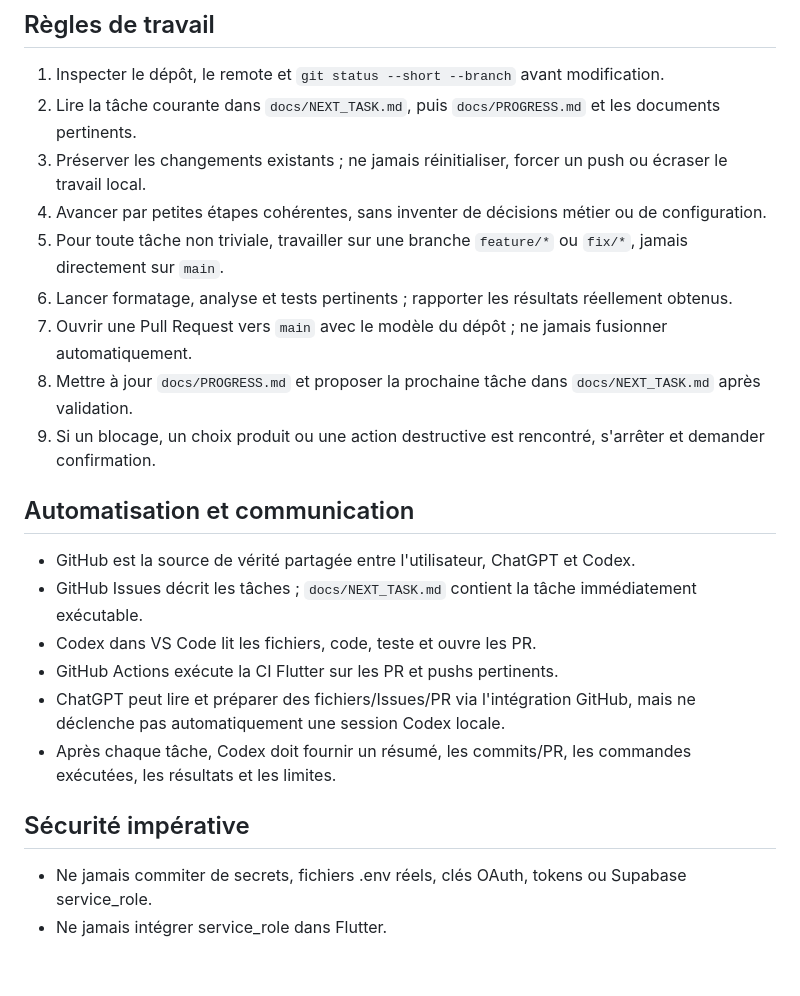
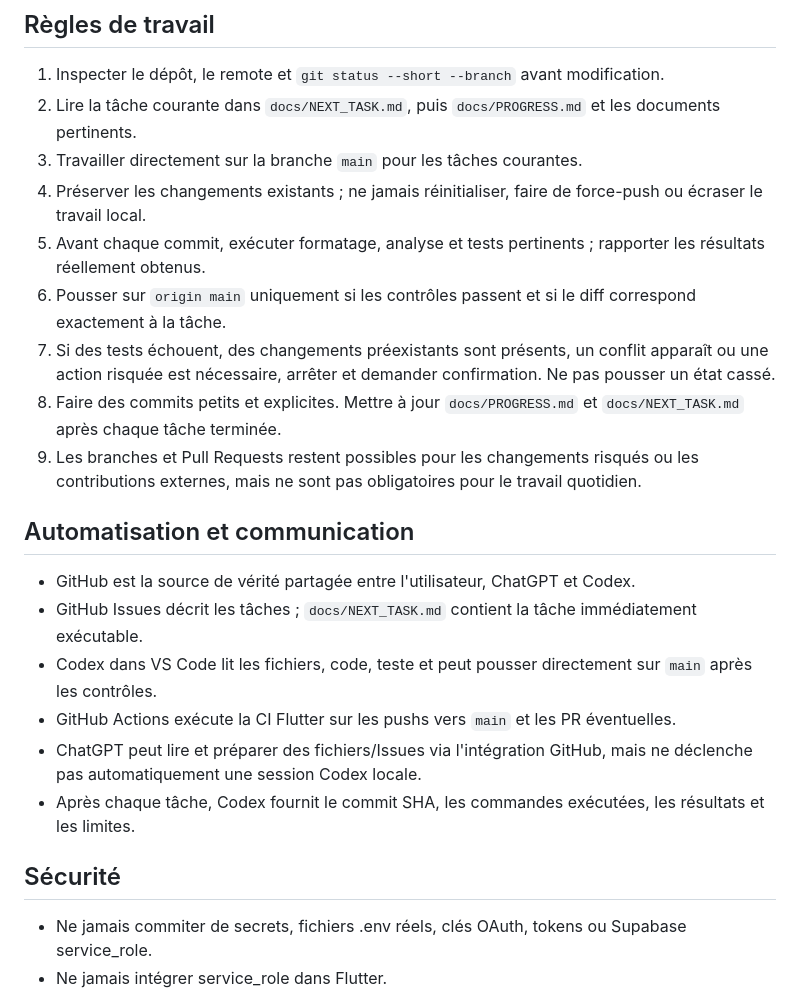
Before and after one commit to Smeth/kibo, a Markdown page: AGENTS.md, the part around the change. Drawn GitHub-style; blank space fills up the shorter version.

Commit message:
docs: revise project instructions

```diff
--- a/AGENTS.md
+++ b/AGENTS.md
@@ -22,23 +22,23 @@ Manrope ; Emerald #087F5B ; Emerald foncé #075B45 ; accent #12A879 ; fond #F7F9
 ## Règles de travail
 1. Inspecter le dépôt, le remote et `git status --short --branch` avant modification.
 2. Lire la tâche courante dans `docs/NEXT_TASK.md`, puis `docs/PROGRESS.md` et les documents pertinents.
-3. Préserver les changements existants ; ne jamais réinitialiser, forcer un push ou écraser le travail local.
-4. Avancer par petites étapes cohérentes, sans inventer de décisions métier ou de configuration.
-5. Pour toute tâche non triviale, travailler sur une branche `feature/*` ou `fix/*`, jamais directement sur `main`.
-6. Lancer formatage, analyse et tests pertinents ; rapporter les résultats réellement obtenus.
-7. Ouvrir une Pull Request vers `main` avec le modèle du dépôt ; ne jamais fusionner automatiquement.
-8. Mettre à jour `docs/PROGRESS.md` et proposer la prochaine tâche dans `docs/NEXT_TASK.md` après validation.
-9. Si un blocage, un choix produit ou une action destructive est rencontré, s'arrêter et demander confirmation.
+3. Travailler directement sur la branche `main` pour les tâches courantes.
+4. Préserver les changements existants ; ne jamais réinitialiser, faire de force-push ou écraser le travail local.
+5. Avant chaque commit, exécuter formatage, analyse et tests pertinents ; rapporter les résultats réellement obtenus.
+6. Pousser sur `origin main` uniquement si les contrôles passent et si le diff correspond exactement à la tâche.
+7. Si des tests échouent, des changements préexistants sont présents, un conflit apparaît ou une action risquée est nécessaire, arrêter et demander confirmation. Ne pas pousser un état cassé.
+8. Faire des commits petits et explicites. Mettre à jour `docs/PROGRESS.md` et `docs/NEXT_TASK.md` après chaque tâche terminée.
+9. Les branches et Pull Requests restent possibles pour les changements risqués ou les contributions externes, mais ne sont pas obligatoires pour le travail quotidien.
 
 ## Automatisation et communication
 - GitHub est la source de vérité partagée entre l'utilisateur, ChatGPT et Codex.
 - GitHub Issues décrit les tâches ; `docs/NEXT_TASK.md` contient la tâche immédiatement exécutable.
-- Codex dans VS Code lit les fichiers, code, teste et ouvre les PR.
-- GitHub Actions exécute la CI Flutter sur les PR et pushs pertinents.
-- ChatGPT peut lire et préparer des fichiers/Issues/PR via l'intégration GitHub, mais ne déclenche pas automatiquement une session Codex locale.
-- Après chaque tâche, Codex doit fournir un résumé, les commits/PR, les commandes exécutées, les résultats et les limites.
+- Codex dans VS Code lit les fichiers, code, teste et peut pousser directement sur `main` après les contrôles.
+- GitHub Actions exécute la CI Flutter sur les pushs vers `main` et les PR éventuelles.
+- ChatGPT peut lire et préparer des fichiers/Issues via l'intégration GitHub, mais ne déclenche pas automatiquement une session Codex locale.
+- Après chaque tâche, Codex fournit le commit SHA, les commandes exécutées, les résultats et les limites.
 
-## Sécurité impérative
+## Sécurité
 - Ne jamais commiter de secrets, fichiers .env réels, clés OAuth, tokens ou Supabase service_role.
 - Ne jamais intégrer service_role dans Flutter.
 - Ne jamais désactiver RLS pour contourner un problème.
```
